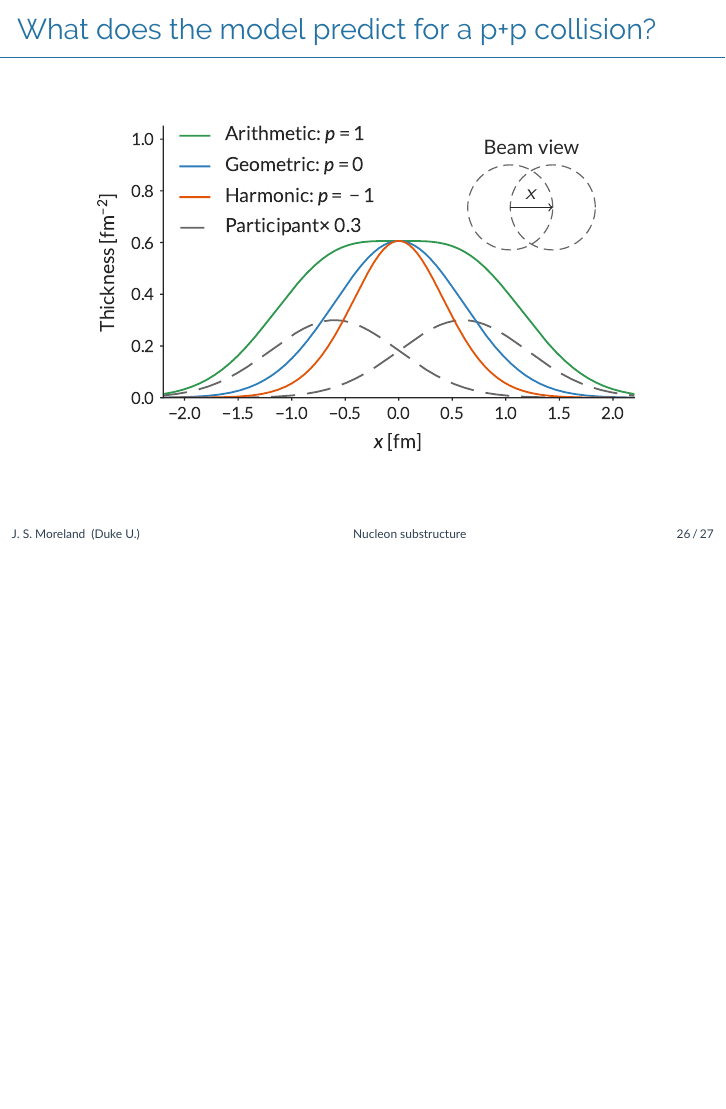
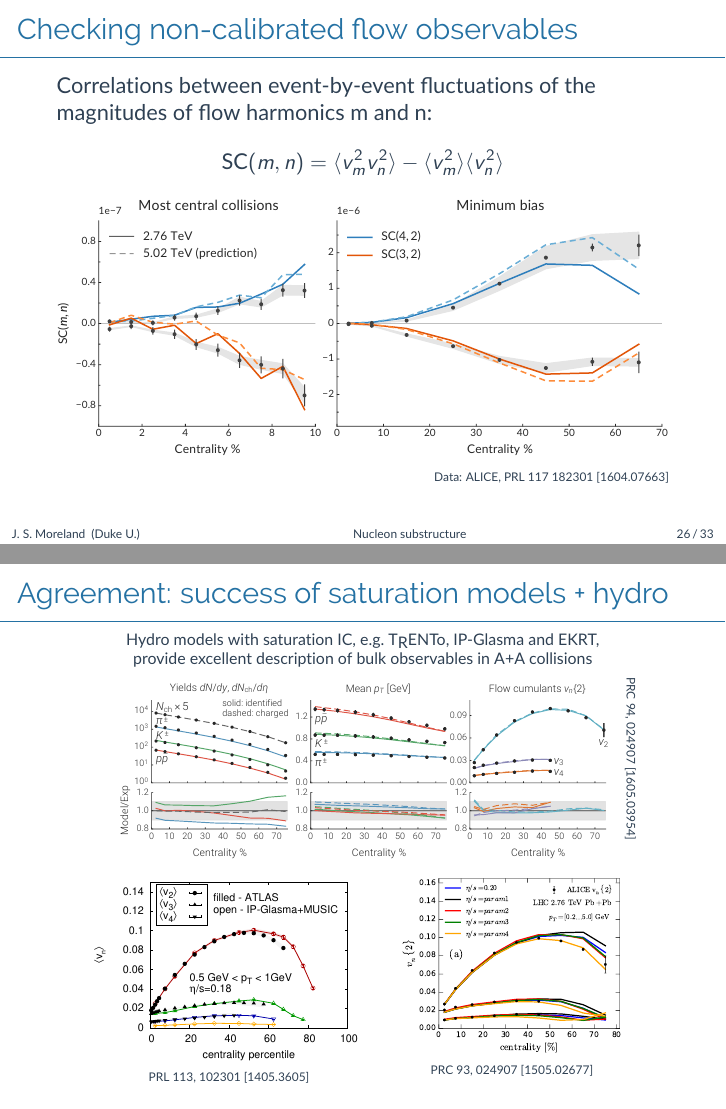
Before and after one commit to morelandjs/BNL17, LaTeX slides (bnl17.tex): page 42 of 44 before the commit and pages 43 and 44 of 51 after it, the two joined at a grey line, the shorter picture padded with empty space. Compiled offline with pdfLaTeX.

Commit message:
update figure

```diff
--- a/bnl17.tex
+++ b/bnl17.tex
@@ -64,6 +64,8 @@
 
 \usepackage[absolute]{textpos}
 \usepackage{tcolorbox}
+
+\usepackage{fontawesome}
 
 \usepackage{tikz}
 \usepackage{tikzscale}
@@ -867,4 +882,38 @@
 \end{frame}
 
 
-\begin{frame}{What does the model predict for a p+p collision?}
+\begin{frame}{Checking non-calibrated flow observables}
+  Correlations between event-by-event fluctuations of the magnitudes of flow harmonics m and n:
+  \begin{equation*}
+    \text{SC}(m, n) = \langle v_m^2 v_n^2 \rangle - \langle v_m^2 \rangle \langle v_n^2 \rangle
+  \end{equation*}
+    \includegraphics{flow_corr} \\[1ex]
+    \hfill \tiny Data: ALICE, PRL 117 182301 [1604.07663]
+\end{frame}
+
+\begin{frame}[plain]{Agreement: success of saturation models + hydro}
+  \centering
+  \medskip
+  \scriptsize Hydro models with saturation IC, e.g.\ \trento, IP-Glasma and EKRT,\\
+  provide excellent description of bulk observables in A+A collisions \\[1ex]
+  \includegraphics[width=.8\textwidth]{mode_observables} \\[1ex]
+  \begin{textblock*}{0.3\textwidth}(9.5 cm, 2.0 cm)
+    \rotatebox{-90}{\tiny PRC 94, 024907 [1605.03954]}
+  \end{textblock*}
+  \begin{columns}
+    \begin{column}{.075\textwidth}
+    \end{column}
+    \begin{column}{.45\textwidth}
+      \centering
+      \includegraphics[width=\columnwidth]{vn_ipglasma.eps} \\
+      {\tiny PRL 113, 102301 [1405.3605]}
+    \end{column}
+    \begin{column}{.4\textwidth}
+      \centering
+      \includegraphics[width=.91\columnwidth]{vn_ekrt} \\
+      {\tiny PRC 93, 024907 [1505.02677]}
+    \end{column}
+    \begin{column}{.075\textwidth}
+    \end{column}
+  \end{columns}
+\end{frame}
@@ -886,6 +953,22 @@
       \draw[->, semithick] (a) -- node[above] {$\small x$} (b);
     \end{tikzpicture}
   \end{figure}
+\end{frame}
+
+\begin{frame}[t]{\trento\ model with nucleon substructure}
+  \bigskip
+  \begin{columns}
+    \begin{column}{.5\textwidth}
+      \centering
+      Nucleon degrees of freedom
+    \end{column}
+    \vline
+    \begin{column}{.5\textwidth}
+      \centering
+      Parton degrees of freedom
+    \end{column}
+  \end{columns}
+
 \end{frame}
 
 \begin{frame}[plain]{Nucleon substructure---a new degree of freedom}
```
Also changed, not shown: fig/flow_corr.pdf (added), fig/mode_observables.pdf, fig/observables_map.png (added), fig/vn_ekrt.pdf (added), fig/vn_ipglasma.eps (added), bnl17.tex (44 more changed lines), 1 other file.
